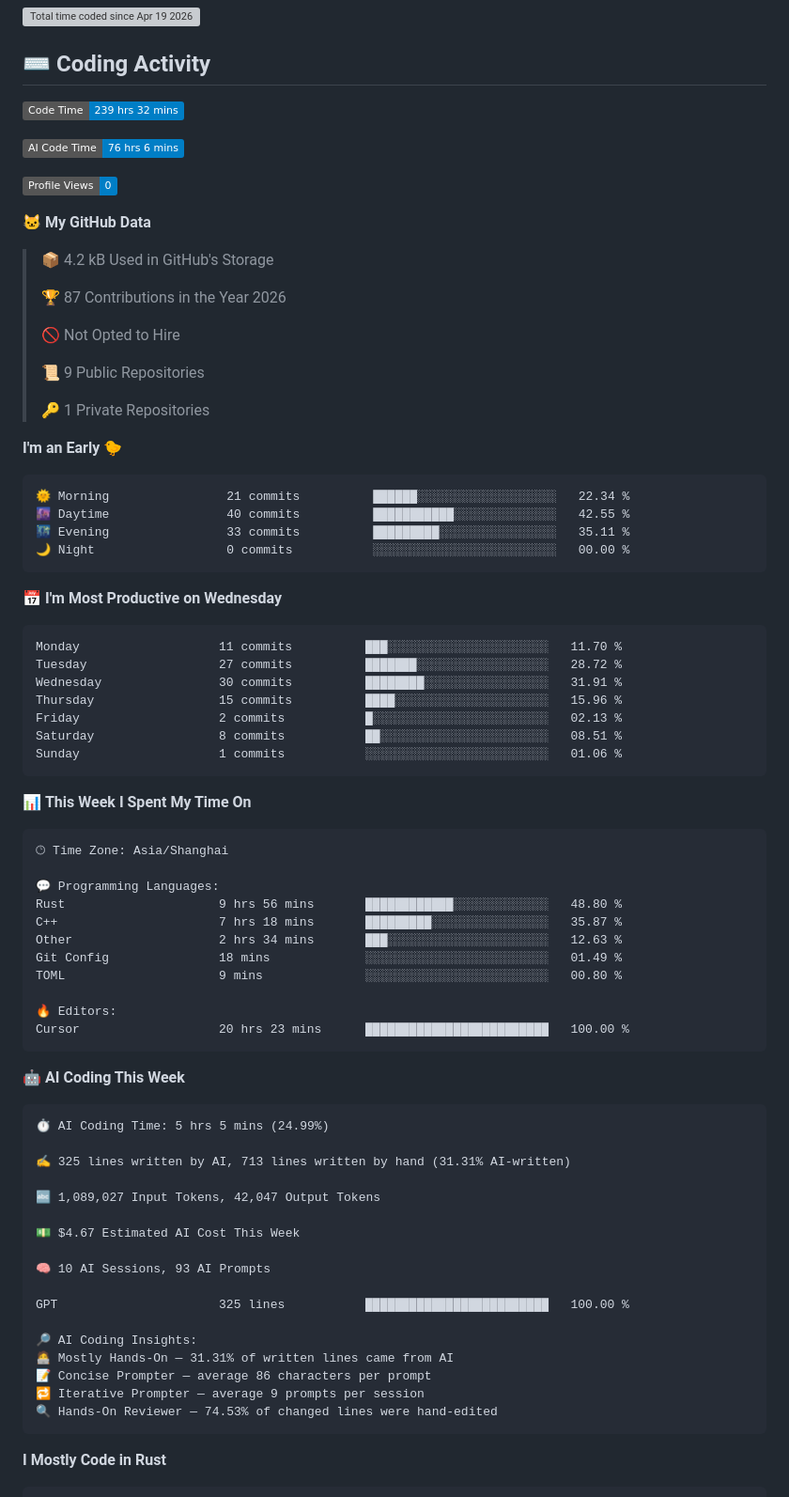
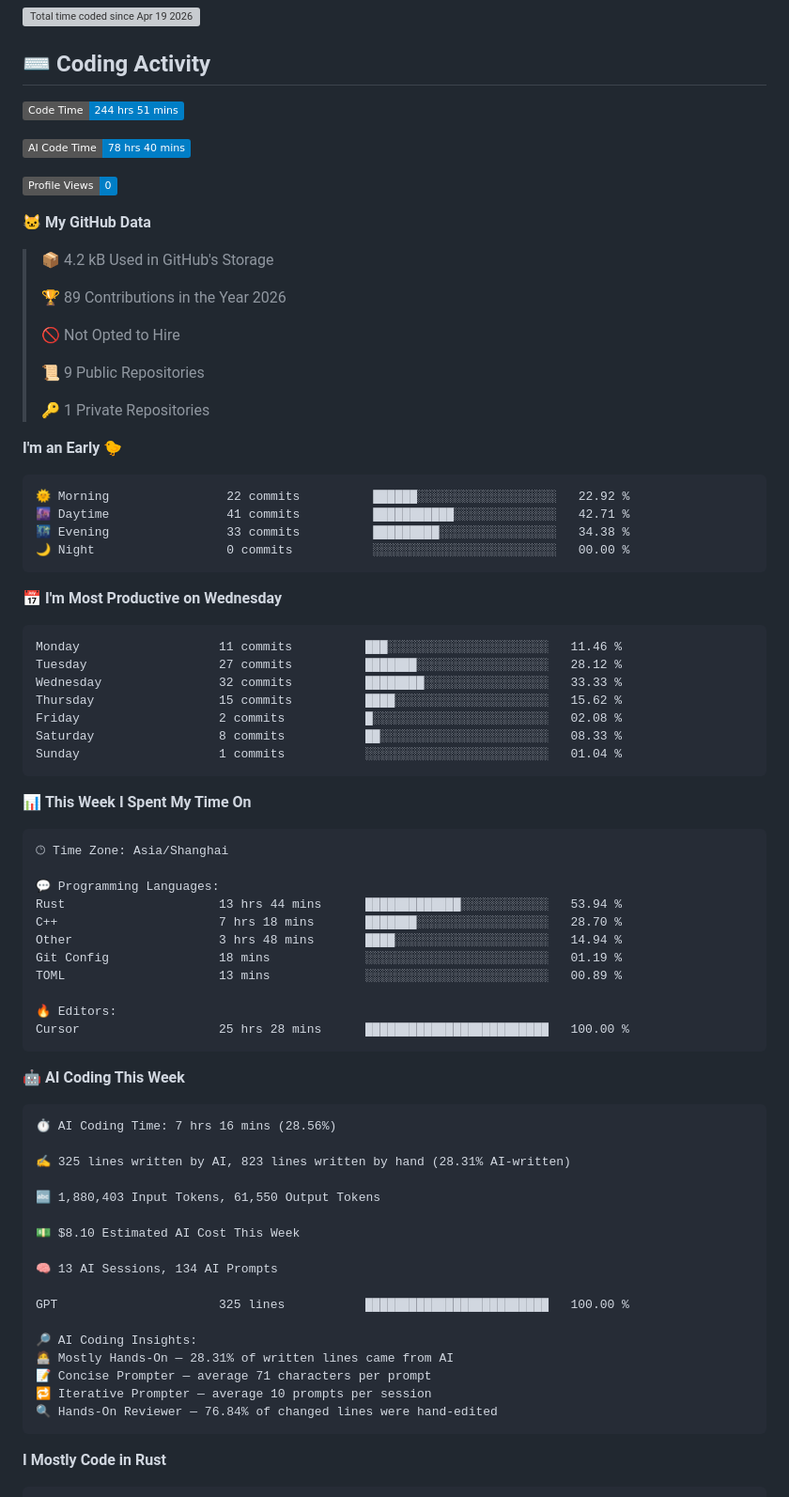
Before and after one commit to OMORI-GOHAN/OMORI-GOHAN, a Markdown page: README.md, the part around one of its changes. Shown at 94% size. Rendered like a GitHub page; badges without logos; grey boxes are pictures that could not be loaded.

Commit message:
Updated with Dev Metrics

````diff
--- a/README.md
+++ b/README.md
@@ -9,9 +9,9 @@ Computer Science Student @ HNU
 ## ⌨️ Coding Activity
 
 <!--START_SECTION:waka-->
-![Code Time](http://img.shields.io/badge/Code%20Time-239%20hrs%2032%20mins-blue?style=flat)
+![Code Time](http://img.shields.io/badge/Code%20Time-244%20hrs%2051%20mins-blue?style=flat)
 
-![AI Code Time](http://img.shields.io/badge/AI%20Code%20Time-76%20hrs%206%20mins-blue?style=flat)
+![AI Code Time](http://img.shields.io/badge/AI%20Code%20Time-78%20hrs%2040%20mins-blue?style=flat)
 
 ![Profile Views](http://img.shields.io/badge/Profile%20Views-0-blue?style=flat)
 
@@ -19,7 +19,7 @@ Computer Science Student @ HNU
 
 > 📦 4.2 kB Used in GitHub's Storage
  >
-> 🏆 87 Contributions in the Year 2026
+> 🏆 89 Contributions in the Year 2026
  >
 > 🚫 Not Opted to Hire
  >
@@ -30,21 +30,21 @@ Computer Science Student @ HNU
 **I'm an Early 🐤**
 
 ```text
-🌞 Morning                21 commits          ██████░░░░░░░░░░░░░░░░░░░   22.34 %
-🌆 Daytime                40 commits          ███████████░░░░░░░░░░░░░░   42.55 %
-🌃 Evening                33 commits          █████████░░░░░░░░░░░░░░░░   35.11 %
+🌞 Morning                22 commits          ██████░░░░░░░░░░░░░░░░░░░   22.92 %
+🌆 Daytime                41 commits          ███████████░░░░░░░░░░░░░░   42.71 %
+🌃 Evening                33 commits          █████████░░░░░░░░░░░░░░░░   34.38 %
 🌙 Night                  0 commits           ░░░░░░░░░░░░░░░░░░░░░░░░░   00.00 %
 ```
 📅 **I'm Most Productive on Wednesday**
 
 ```text
-Monday                   11 commits          ███░░░░░░░░░░░░░░░░░░░░░░   11.70 %
-Tuesday                  27 commits          ███████░░░░░░░░░░░░░░░░░░   28.72 %
-Wednesday                30 commits          ████████░░░░░░░░░░░░░░░░░   31.91 %
-Thursday                 15 commits          ████░░░░░░░░░░░░░░░░░░░░░   15.96 %
-Friday                   2 commits           █░░░░░░░░░░░░░░░░░░░░░░░░   02.13 %
-Saturday                 8 commits           ██░░░░░░░░░░░░░░░░░░░░░░░   08.51 %
-Sunday                   1 commits           ░░░░░░░░░░░░░░░░░░░░░░░░░   01.06 %
+Monday                   11 commits          ███░░░░░░░░░░░░░░░░░░░░░░   11.46 %
+Tuesday                  27 commits          ███████░░░░░░░░░░░░░░░░░░   28.12 %
+Wednesday                32 commits          ████████░░░░░░░░░░░░░░░░░   33.33 %
+Thursday                 15 commits          ████░░░░░░░░░░░░░░░░░░░░░   15.62 %
+Friday                   2 commits           █░░░░░░░░░░░░░░░░░░░░░░░░   02.08 %
+Saturday                 8 commits           ██░░░░░░░░░░░░░░░░░░░░░░░   08.33 %
+Sunday                   1 commits           ░░░░░░░░░░░░░░░░░░░░░░░░░   01.04 %
 ```
 
 
@@ -54,36 +54,36 @@ Sunday                   1 commits           ░░░░░░░░░░░
 🕑︎ Time Zone: Asia/Shanghai
 
 💬 Programming Languages:
-Rust                     9 hrs 56 mins       ████████████░░░░░░░░░░░░░   48.80 %
-C++                      7 hrs 18 mins       █████████░░░░░░░░░░░░░░░░   35.87 %
-Other                    2 hrs 34 mins       ███░░░░░░░░░░░░░░░░░░░░░░   12.63 %
-Git Config               18 mins             ░░░░░░░░░░░░░░░░░░░░░░░░░   01.49 %
-TOML                     9 mins              ░░░░░░░░░░░░░░░░░░░░░░░░░   00.80 %
+Rust                     13 hrs 44 mins      █████████████░░░░░░░░░░░░   53.94 %
+C++                      7 hrs 18 mins       ███████░░░░░░░░░░░░░░░░░░   28.70 %
+Other                    3 hrs 48 mins       ████░░░░░░░░░░░░░░░░░░░░░   14.94 %
+Git Config               18 mins             ░░░░░░░░░░░░░░░░░░░░░░░░░   01.19 %
+TOML                     13 mins             ░░░░░░░░░░░░░░░░░░░░░░░░░   00.89 %
 
 🔥 Editors:
-Cursor                   20 hrs 23 mins      █████████████████████████   100.00 %
+Cursor                   25 hrs 28 mins      █████████████████████████   100.00 %
 ```
 
 🤖 **AI Coding This Week**
 
 ```text
-⏱ AI Coding Time: 5 hrs 5 mins (24.99%)
+⏱ AI Coding Time: 7 hrs 16 mins (28.56%)
 
-✍️ 325 lines written by AI, 713 lines written by hand (31.31% AI-written)
+✍️ 325 lines written by AI, 823 lines written by hand (28.31% AI-written)
 
-🔤 1,089,027 Input Tokens, 42,047 Output Tokens
+🔤 1,880,403 Input Tokens, 61,550 Output Tokens
 
-💵 $4.67 Estimated AI Cost This Week
+💵 $8.10 Estimated AI Cost This Week
 
-🧠 10 AI Sessions, 93 AI Prompts
+🧠 13 AI Sessions, 134 AI Prompts
 
 GPT                      325 lines           █████████████████████████   100.00 %
 
 🔎 AI Coding Insights:
-🧑‍💻 Mostly Hands-On — 31.31% of written lines came from AI
-📝 Concise Prompter — average 86 characters per prompt
-🔁 Iterative Prompter — average 9 prompts per session
-🔍 Hands-On Reviewer — 74.53% of changed lines were hand-edited
+🧑‍💻 Mostly Hands-On — 28.31% of written lines came from AI
+📝 Concise Prompter — average 71 characters per prompt
+🔁 Iterative Prompter — average 10 prompts per session
+🔍 Hands-On Reviewer — 76.84% of changed lines were hand-edited
 ```
 
 **I Mostly Code in Rust**
````
Also changed, not shown: other parts of README.md (+1 -1 lines), assets/bar_graph.png.
